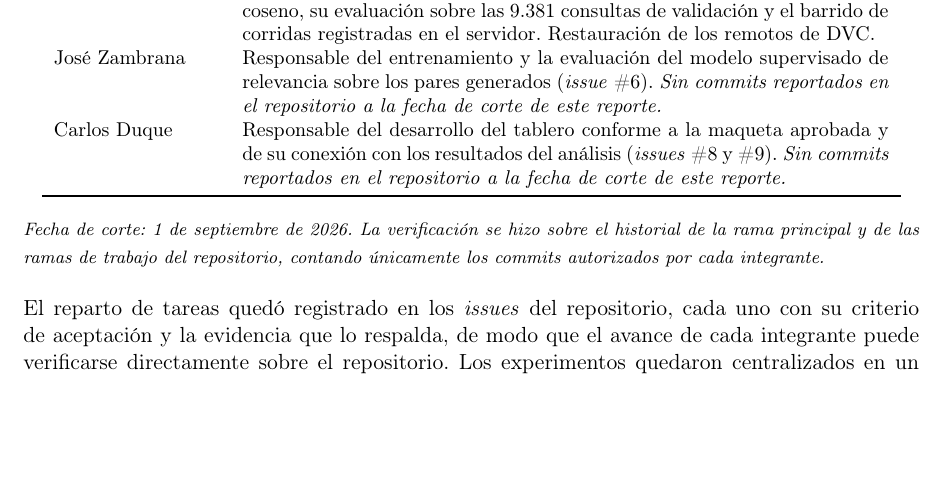
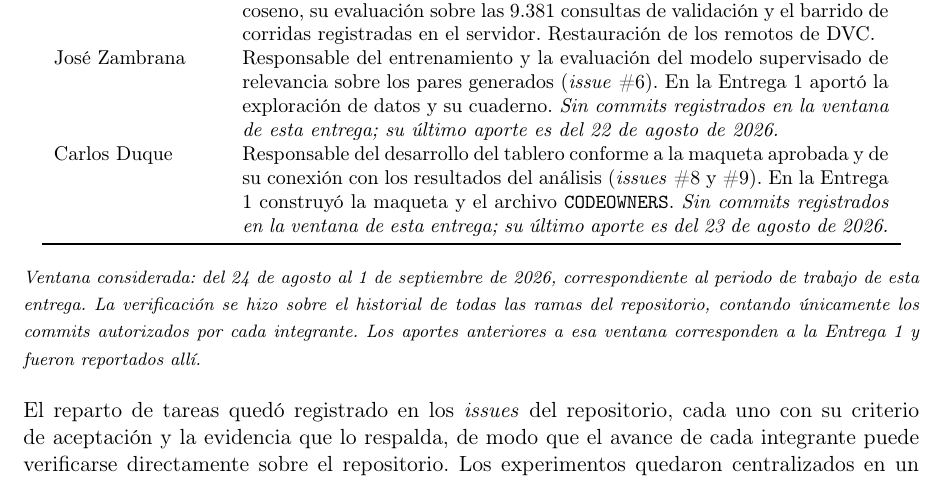
Before and after one commit to Byron971/microproyecto-local-citation, a LaTeX document (reportes/reporte02/main.tex): part of page 8 of 8 before the commit and part of page 8 of 9 after it, cut so that both start at the same text, the shorter picture padded with empty space. Compiled offline with pdfLaTeX.

Commit message:
fix: acota la afirmacion de commits a la ventana de esta entrega y corrige el redondeo de la Tabla 2

```diff
--- a/reportes/reporte02/main.tex
+++ b/reportes/reporte02/main.tex
@@ -334,17 +334,17 @@ Infraestructura de seguimiento de experimentos con MLflow, incluido su despliegu
 % TODO: si cierra el issue #6 antes de la entrega, reemplazar la nota de
 % "sin commits" por la descripcion del aporte efectivamente registrado.
 José Zambrana &
-Responsable del entrenamiento y la evaluación del modelo supervisado de relevancia sobre los pares generados (\textit{issue} \#6). \emph{Sin \textit{commits} reportados en el repositorio a la fecha de corte de este reporte.} \\[3pt]
+Responsable del entrenamiento y la evaluación del modelo supervisado de relevancia sobre los pares generados (\textit{issue} \#6). En la Entrega 1 aportó la exploración de datos y su cuaderno. \emph{Sin \textit{commits} registrados en la ventana de esta entrega; su último aporte es del 22 de agosto de 2026.} \\[3pt]
 
 % TODO: idem para los issues #8 y #9 (tablero).
 Carlos Duque &
-Responsable del desarrollo del tablero conforme a la maqueta aprobada y de su conexión con los resultados del análisis (\textit{issues} \#8 y \#9). \emph{Sin \textit{commits} reportados en el repositorio a la fecha de corte de este reporte.} \\
+Responsable del desarrollo del tablero conforme a la maqueta aprobada y de su conexión con los resultados del análisis (\textit{issues} \#8 y \#9). En la Entrega 1 construyó la maqueta y el archivo \texttt{CODEOWNERS}. \emph{Sin \textit{commits} registrados en la ventana de esta entrega; su último aporte es del 23 de agosto de 2026.} \\
 \bottomrule
 \end{tabular}
 \end{table}
 
 \vspace{-4pt}
-\noindent\footnotesize\textit{Fecha de corte: 1 de septiembre de 2026. La verificación se hizo sobre el historial de la rama principal y de las ramas de trabajo del repositorio, contando únicamente los \textit{commits} autorizados por cada integrante.}\normalsize
+\noindent\footnotesize\textit{Ventana considerada: del 24 de agosto al 1 de septiembre de 2026, correspondiente al periodo de trabajo de esta entrega. La verificación se hizo sobre el historial de todas las ramas del repositorio, contando únicamente los \textit{commits} autorizados por cada integrante. Los aportes anteriores a esa ventana corresponden a la Entrega 1 y fueron reportados allí.}\normalsize
 
 \vspace{6pt}
 El reparto de tareas quedó registrado en los \textit{issues} del repositorio, cada uno con su criterio de aceptación y la evidencia que lo respalda, de modo que el avance de cada integrante puede verificarse directamente sobre el repositorio. Los experimentos quedaron centralizados en un único servidor de MLflow, lo que permite comparar corridas de distintos integrantes bajo el mismo experimento y con las mismas métricas.
```
Also changed, not shown: reportes/reporte02/main.tex (2 more changed lines).
